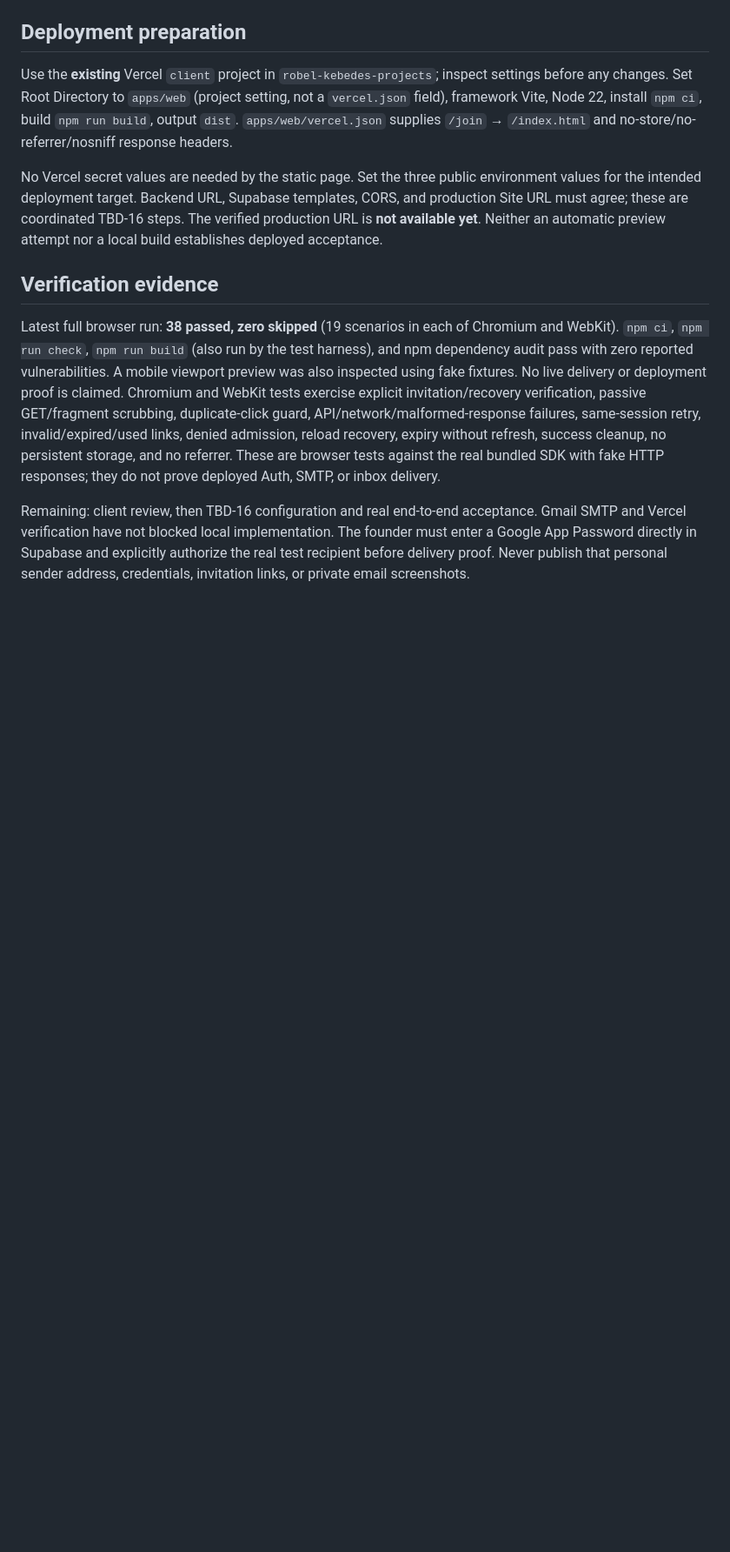
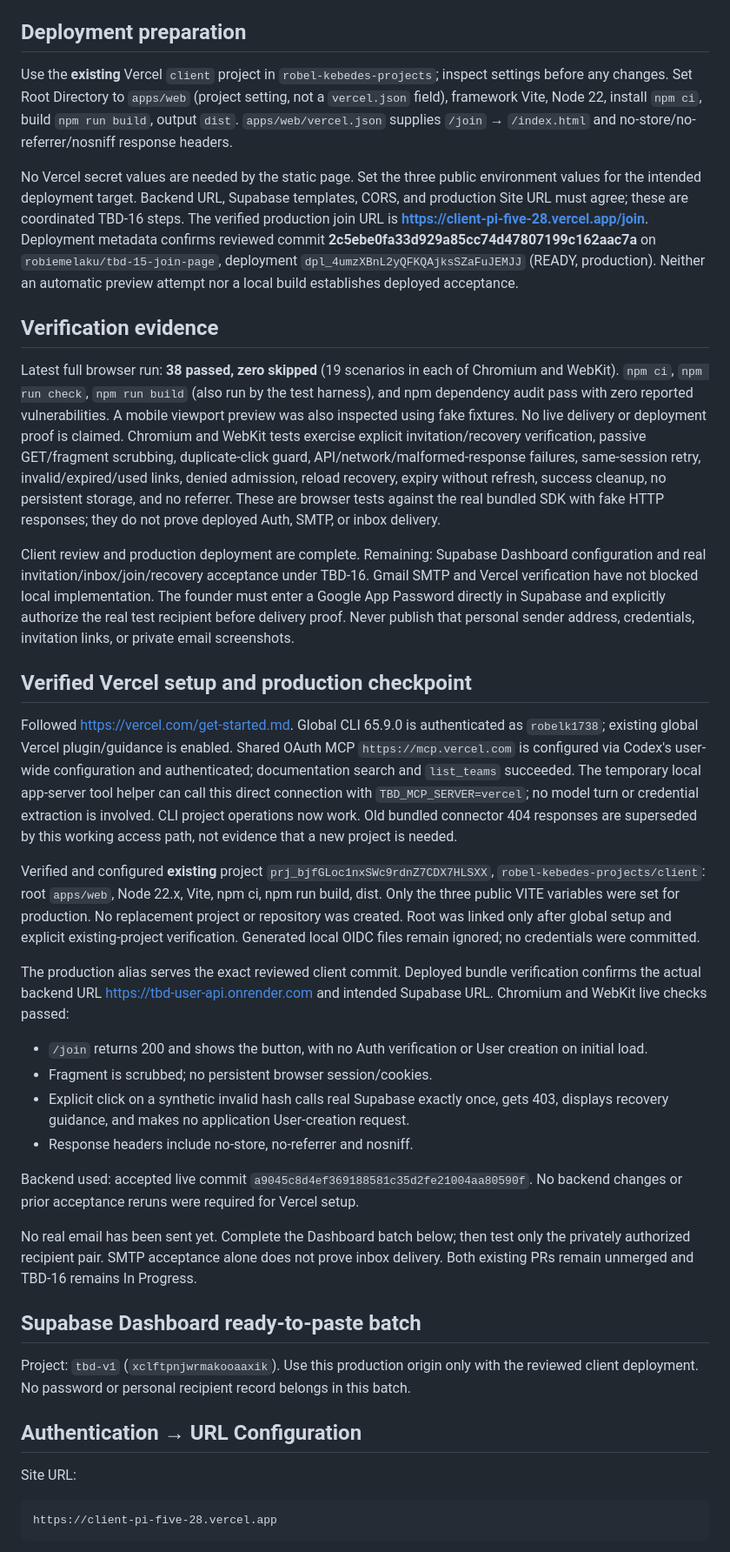
Before and after one commit to tbd-knows/client, a Markdown page: docs/user-service.md, the part around one of its changes. Shown at 87% size. Drawn GitHub-style; blank space fills up the shorter version.

Commit message:
Record reviewed client deployment and complete Auth setup batch

````diff
--- a/docs/user-service.md
+++ b/docs/user-service.md
@@ -50,10 +50,42 @@ Playwright starts its own local preview after a production build, supplying fake
 
 Use the **existing** Vercel `client` project in `robel-kebedes-projects`; inspect settings before any changes. Set Root Directory to `apps/web` (project setting, not a `vercel.json` field), framework Vite, Node 22, install `npm ci`, build `npm run build`, output `dist`. `apps/web/vercel.json` supplies `/join` → `/index.html` and no-store/no-referrer/nosniff response headers.
 
-No Vercel secret values are needed by the static page. Set the three public environment values for the intended deployment target. Backend URL, Supabase templates, CORS, and production Site URL must agree; these are coordinated TBD-16 steps. The verified production URL is **not available yet**. Neither an automatic preview attempt nor a local build establishes deployed acceptance.
+No Vercel secret values are needed by the static page. Set the three public environment values for the intended deployment target. Backend URL, Supabase templates, CORS, and production Site URL must agree; these are coordinated TBD-16 steps. The verified production join URL is **https://client-pi-five-28.vercel.app/join**. Deployment metadata confirms reviewed commit **2c5ebe0fa33d929a85cc74d47807199c162aac7a** on `robiemelaku/tbd-15-join-page`, deployment `dpl_4umzXBnL2yQFKQAjksSZaFuJEMJJ` (READY, production). Neither an automatic preview attempt nor a local build establishes deployed acceptance.
 
 ## Verification evidence
 
 Latest full browser run: **38 passed, zero skipped** (19 scenarios in each of Chromium and WebKit). `npm ci`, `npm run check`, `npm run build` (also run by the test harness), and npm dependency audit pass with zero reported vulnerabilities. A mobile viewport preview was also inspected using fake fixtures. No live delivery or deployment proof is claimed. Chromium and WebKit tests exercise explicit invitation/recovery verification, passive GET/fragment scrubbing, duplicate-click guard, API/network/malformed-response failures, same-session retry, invalid/expired/used links, denied admission, reload recovery, expiry without refresh, success cleanup, no persistent storage, and no referrer. These are browser tests against the real bundled SDK with fake HTTP responses; they do not prove deployed Auth, SMTP, or inbox delivery.
 
-Remaining: client review, then TBD-16 configuration and real end-to-end acceptance. Gmail SMTP and Vercel verification have not blocked local implementation. The founder must enter a Google App Password directly in Supabase and explicitly authorize the real test recipient before delivery proof. Never publish that personal sender address, credentials, invitation links, or private email screenshots.
+Client review and production deployment are complete. Remaining: Supabase Dashboard configuration and real invitation/inbox/join/recovery acceptance under TBD-16. Gmail SMTP and Vercel verification have not blocked local implementation. The founder must enter a Google App Password directly in Supabase and explicitly authorize the real test recipient before delivery proof. Never publish that personal sender address, credentials, invitation links, or private email screenshots.
+
+
+## Verified Vercel setup and production checkpoint
+
+Followed <https://vercel.com/get-started.md>. Global CLI 65.9.0 is authenticated as `robelk1738`; existing global Vercel plugin/guidance is enabled. Shared OAuth MCP `https://mcp.vercel.com` is configured via Codex's user-wide configuration and authenticated; documentation search and `list_teams` succeeded. The temporary local app-server tool helper can call this direct connection with `TBD_MCP_SERVER=vercel`; no model turn or credential extraction is involved. CLI project operations now work. Old bundled connector 404 responses are superseded by this working access path, not evidence that a new project is needed.
+
+Verified and configured **existing** project `prj_bjfGLoc1nxSWc9rdnZ7CDX7HLSXX`, `robel-kebedes-projects/client`: root `apps/web`, Node 22.x, Vite, npm ci, npm run build, dist. Only the three public VITE variables were set for production. No replacement project or repository was created. Root was linked only after global setup and explicit existing-project verification. Generated local OIDC files remain ignored; no credentials were committed.
+
+The production alias serves the exact reviewed client commit. Deployed bundle verification confirms the actual backend URL <https://tbd-user-api.onrender.com> and intended Supabase URL. Chromium and WebKit live checks passed:
+
+- `/join` returns 200 and shows the button, with no Auth verification or User creation on initial load.
+- Fragment is scrubbed; no persistent browser session/cookies.
+- Explicit click on a synthetic invalid hash calls real Supabase exactly once, gets 403, displays recovery guidance, and makes no application User-creation request.
+- Response headers include no-store, no-referrer and nosniff.
+
+Backend used: accepted live commit `a9045c8d4ef369188581c35d2fe21004aa80590f`. No backend changes or prior acceptance reruns were required for Vercel setup.
+
+No real email has been sent yet. Complete the Dashboard batch below; then test only the privately authorized recipient pair. SMTP acceptance alone does not prove inbox delivery. Both existing PRs remain unmerged and TBD-16 remains In Progress.
+
+
+## Supabase Dashboard ready-to-paste batch
+
+Project: `tbd-v1` (`xclftpnjwrmakooaaxik`). Use this production origin only with the reviewed client deployment. No password or personal recipient record belongs in this batch.
+
+## Authentication → URL Configuration
+
+Site URL:
+
+```text
+https://client-pi-five-28.vercel.app
+```
+
````
Also changed, not shown: other parts of docs/user-service.md (+74 -1 lines).
